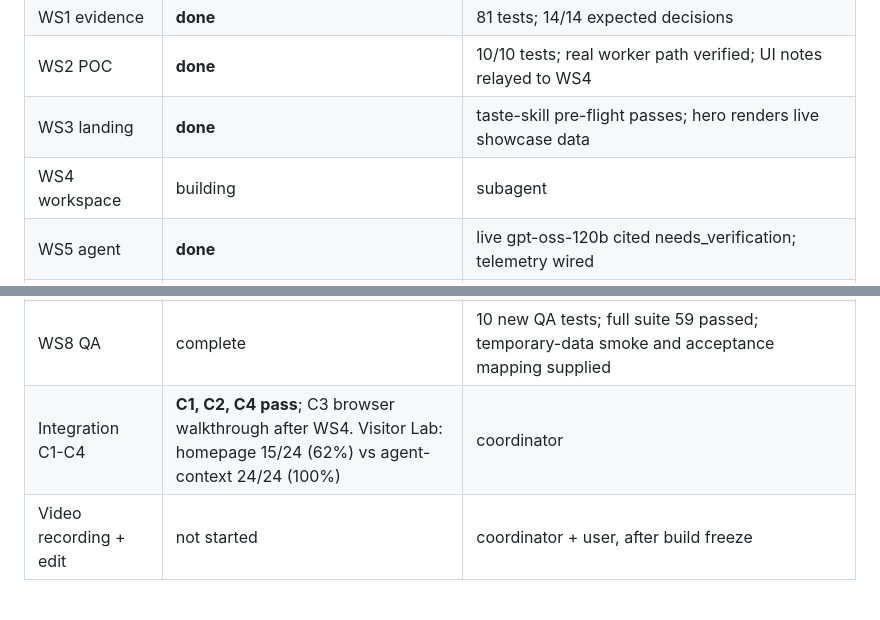
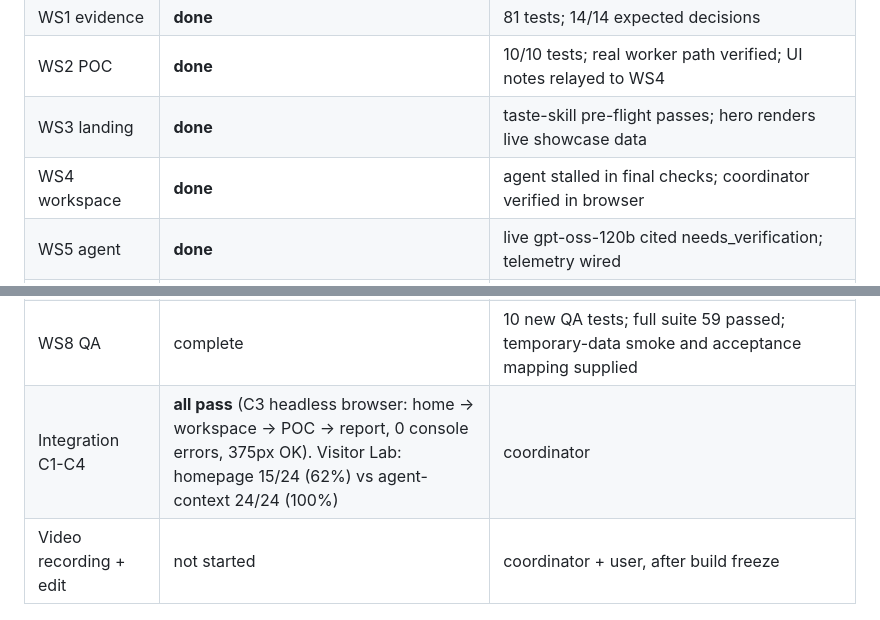
Before and after one commit to abhijitbetigeri/DecisionLayer, a Markdown page: proofpath/plan/README.md, 2 parts joined by grey strips. GitHub-like rendering.

Commit message:
Evaluation Workspace UI + immutable reports; C3 browser walkthrough passes
Workspace panels (brief, workflow, requirement matrix with citations, live POC,
comparison, plan/cost, reports, buyer agent, operator sign-in), technical/finance
views, frozen report page. Headless Chromium: home -> workspace -> confirm ->
Prove it -> report, zero console errors, no horizontal scroll at 375px.

Co-Authored-By: Claude Opus 5.5 <noreply@anthropic.com>

```diff
--- a/proofpath/plan/README.md
+++ b/proofpath/plan/README.md
@@ -110,10 +110,10 @@ report. **Cut first:** Coframe, simulator chart, finance view polish, landing-pa
 | WS1 evidence | **done** | 81 tests; 14/14 expected decisions |
 | WS2 POC | **done** | 10/10 tests; real worker path verified; UI notes relayed to WS4 |
 | WS3 landing | **done** | taste-skill pre-flight passes; hero renders live showcase data |
-| WS4 workspace | building | subagent |
+| WS4 workspace | **done** | agent stalled in final checks; coordinator verified in browser |
 | WS5 agent | **done** | live gpt-oss-120b cited needs_verification; telemetry wired |
 | WS6 deploy | artifacts complete; release pending | Container/config/scripts and quota middleware verified; Docker daemon unavailable, InsForge access unknown, no public deployment |
 | WS7 demo assets | complete | Slides, architecture, 1080p cards, narration/captions, real-results chart generator; recording/team/URL inputs pending |
 | WS8 QA | complete | 10 new QA tests; full suite 59 passed; temporary-data smoke and acceptance mapping supplied |
-| Integration C1-C4 | **C1, C2, C4 pass**; C3 browser walkthrough after WS4. Visitor Lab: homepage 15/24 (62%) vs agent-context 24/24 (100%) | coordinator |
+| Integration C1-C4 | **all pass** (C3 headless browser: home → workspace → POC → report, 0 console errors, 375px OK). Visitor Lab: homepage 15/24 (62%) vs agent-context 24/24 (100%) | coordinator |
 | Video recording + edit | not started | coordinator + user, after build freeze |
```
